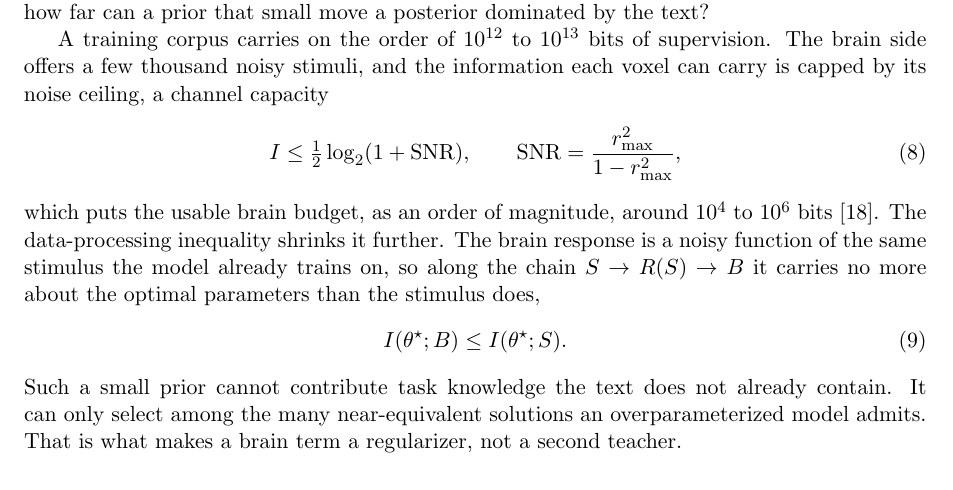
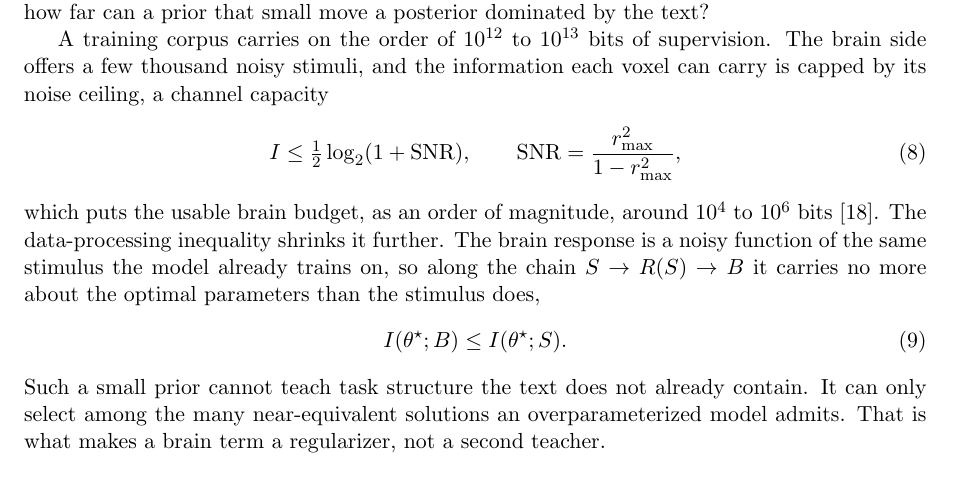
Before and after one commit to MohammadErfan-Jabbari/brain-alignment, a LaTeX paper (docs/manuscript/extended/main-extended.tex, which reads docs/manuscript/extended/sections/03_methods.tex): part of page 8 of 18, cut so that both start at the same text. Compiled offline with pdfLaTeX.

Commit message:
docs(write): v0.2 §3.3 — restore 'teach task structure' (Erfan)
'contribute task knowledge' was too generic; 'teach' is the learning-
theory verb R03 uses and Erfan prefers. Kept the fixed preposition
('the text does not already contain', not 'against a likelihood').

```diff
--- a/docs/manuscript/extended/sections/03_methods.tex
+++ b/docs/manuscript/extended/sections/03_methods.tex
@@ -93,7 +93,7 @@ The brain response is a noisy function of the same stimulus the model already tr
 \begin{equation}
   I(\theta^\star; B) \le I(\theta^\star; S).
 \end{equation}
-Such a small prior cannot contribute task knowledge the text does not already contain.
+Such a small prior cannot teach task structure the text does not already contain.
 It can only select among the many near-equivalent solutions an overparameterized model admits.
 That is what makes a brain term a regularizer, not a second teacher.
 
```
Also changed, not shown: docs/manuscript/extended/main-extended.pdf.
